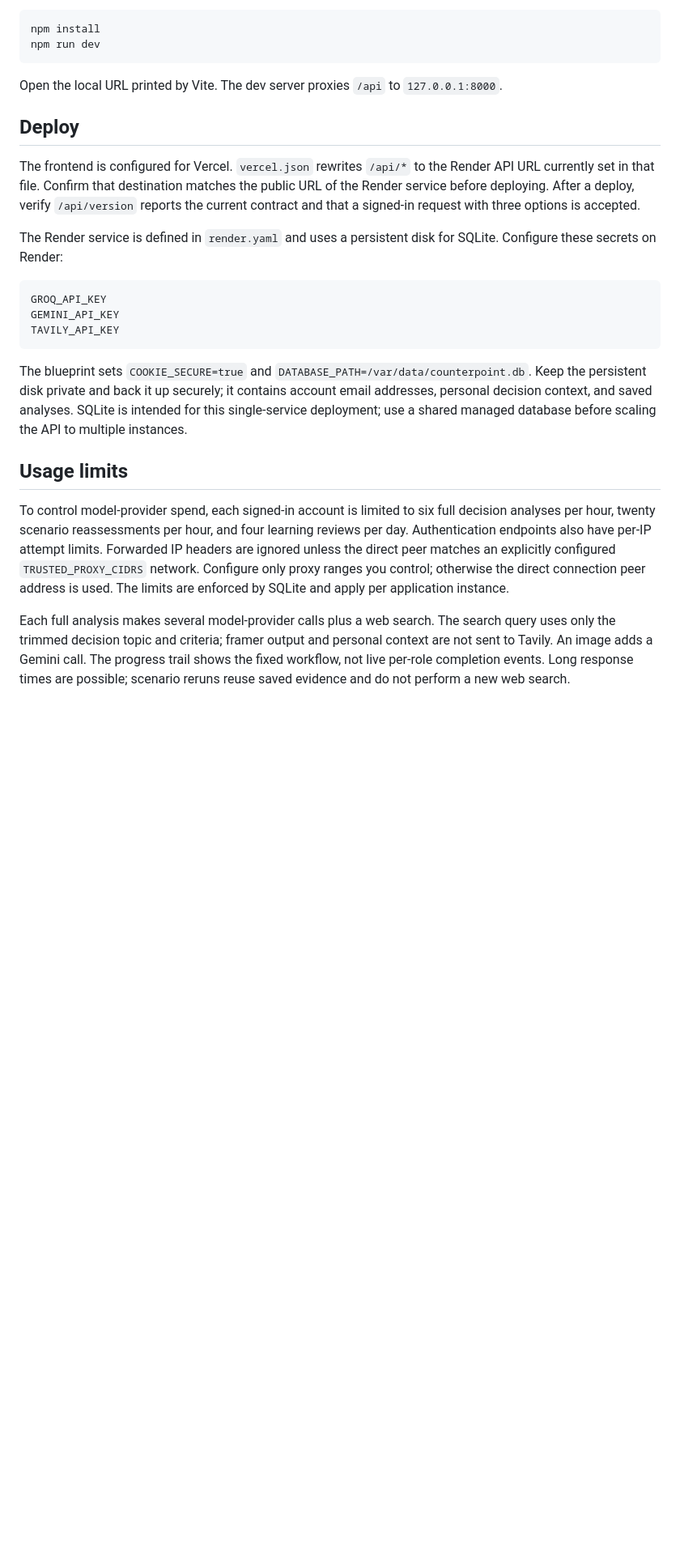
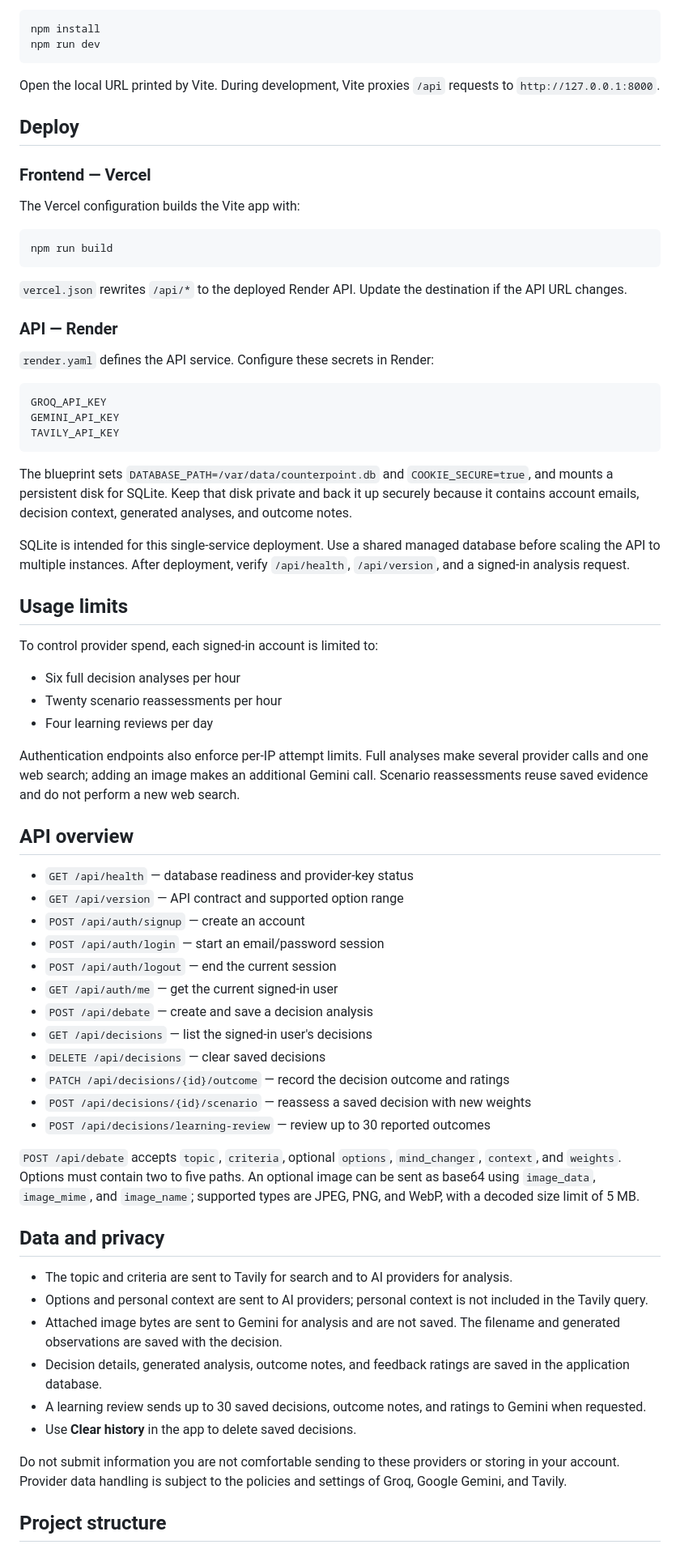
Before and after one commit to yash23082007/counterpoint, a Markdown page: README.md, the part around one of its changes. Shown at 81% size. Drawn GitHub-style; blank space fills up the shorter version.

````diff
--- a/README.md
+++ b/README.md
@@ -63,13 +66,23 @@ npm install
 npm run dev
 ```
 
-Open the local URL printed by Vite. The dev server proxies `/api` to `127.0.0.1:8000`.
+Open the local URL printed by Vite. During development, Vite proxies `/api` requests to `http://127.0.0.1:8000`.
 
 ## Deploy
 
-The frontend is configured for Vercel. `vercel.json` rewrites `/api/*` to the Render API URL currently set in that file. Confirm that destination matches the public URL of the Render service before deploying. After a deploy, verify `/api/version` reports the current contract and that a signed-in request with three options is accepted.
+### Frontend — Vercel
 
-The Render service is defined in `render.yaml` and uses a persistent disk for SQLite. Configure these secrets on Render:
+The Vercel configuration builds the Vite app with:
+
+```text
+npm run build
+```
+
+`vercel.json` rewrites `/api/*` to the deployed Render API. Update the destination if the API URL changes.
+
+### API — Render
+
+`render.yaml` defines the API service. Configure these secrets in Render:
 
 ```text
 GROQ_API_KEY
@@ -77,10 +90,47 @@ GEMINI_API_KEY
 TAVILY_API_KEY
 ```
 
-The blueprint sets `COOKIE_SECURE=true` and `DATABASE_PATH=/var/data/counterpoint.db`. Keep the persistent disk private and back it up securely; it contains account email addresses, personal decision context, and saved analyses. SQLite is intended for this single-service deployment; use a shared managed database before scaling the API to multiple instances.
+The blueprint sets `DATABASE_PATH=/var/data/counterpoint.db` and `COOKIE_SECURE=true`, and mounts a persistent disk for SQLite. Keep that disk private and back it up securely because it contains account emails, decision context, generated analyses, and outcome notes.
+
+SQLite is intended for this single-service deployment. Use a shared managed database before scaling the API to multiple instances. After deployment, verify `/api/health`, `/api/version`, and a signed-in analysis request.
 
 ## Usage limits
 
-To control model-provider spend, each signed-in account is limited to six full decision analyses per hour, twenty scenario reassessments per hour, and four learning reviews per day. Authentication endpoints also have per-IP attempt limits. Forwarded IP headers are ignored unless the direct peer matches an explicitly configured `TRUSTED_PROXY_CIDRS` network. Configure only proxy ranges you control; otherwise the direct connection peer address is used. The limits are enforced by SQLite and apply per application instance.
+To control provider spend, each signed-in account is limited to:
 
-Each full analysis makes several model-provider calls plus a web search. The search query uses only the trimmed decision topic and criteria; framer output and personal context are not sent to Tavily. An image adds a Gemini call. The progress trail shows the fixed workflow, not live per-role completion events. Long response times are possible; scenario reruns reuse saved evidence and do not perform a new web search.
+- Six full decision analyses per hour
+- Twenty scenario reassessments per hour
+- Four learning reviews per day
+
+Authentication endpoints also enforce per-IP attempt limits. Full analyses make several provider calls and one web search; adding an image makes an additional Gemini call. Scenario reassessments reuse saved evidence and do not perform a new web search.
+
+## API overview
+
+- `GET /api/health` — database readiness and provider-key status
+- `GET /api/version` — API contract and supported option range
+- `POST /api/auth/signup` — create an account
+- `POST /api/auth/login` — start an email/password session
+- `POST /api/auth/logout` — end the current session
+- `GET /api/auth/me` — get the current signed-in user
+- `POST /api/debate` — create and save a decision analysis
+- `GET /api/decisions` — list the signed-in user's decisions
+- `DELETE /api/decisions` — clear saved decisions
+- `PATCH /api/decisions/{id}/outcome` — record the decision outcome and ratings
+- `POST /api/decisions/{id}/scenario` — reassess a saved decision with new weights
+- `POST /api/decisions/learning-review` — review up to 30 reported outcomes
+
+`POST /api/debate` accepts `topic`, `criteria`, optional `options`, `mind_changer`, `context`, and `weights`. Options must contain two to five paths. An optional image can be sent as base64 using `image_data`, `image_mime`, and `image_name`; supported types are JPEG, PNG, and WebP, with a decoded size limit of 5 MB.
+
+## Data and privacy
+
+- The topic and criteria are sent to Tavily for search and to AI providers for analysis.
+- Options and personal context are sent to AI providers; personal context is not included in the Tavily query.
+- Attached image bytes are sent to Gemini for analysis and are not saved. The filename and generated observations are saved with the decision.
+- Decision details, generated analysis, outcome notes, and feedback ratings are saved in the application database.
+- A learning review sends up to 30 saved decisions, outcome notes, and ratings to Gemini when requested.
+- Use **Clear history** in the app to delete saved decisions.
+
+Do not submit information you are not comfortable sending to these providers or storing in your account. Provider data handling is subject to the policies and settings of Groq, Google Gemini, and Tavily.
+
+## Project structure
+
````
Also changed, not shown: other parts of README.md (+51 -44 lines).
